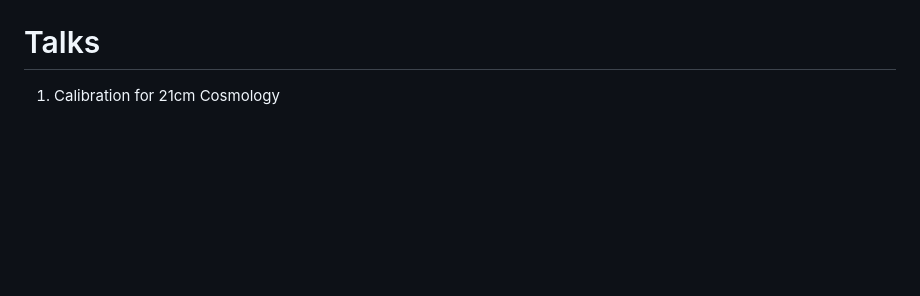
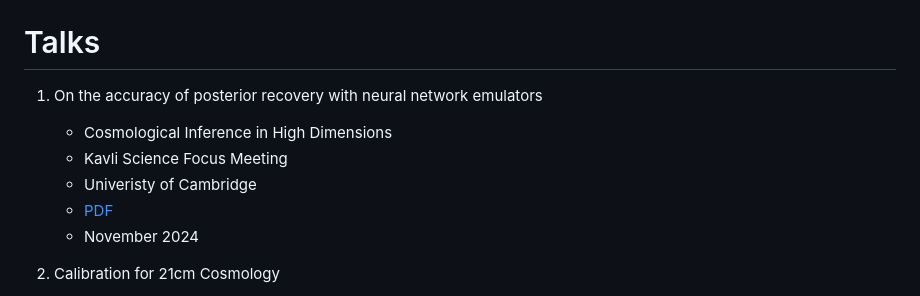
Before and after one commit to htjb/Talks, a Markdown page: README.md, the part around the change. GitHub-like rendering; blank space fills up the shorter version.

Commit message:
adding kavli talk to readme

```diff
--- a/README.md
+++ b/README.md
@@ -9,6 +9,14 @@
     - [Code Examples](https://github.com/htjb/Talks/tree/master/Lectures/MPhil_Data_Intensive_Science_Lectures_2024/mphil-lecture-examples)
 
 # Talks
+
+1. On the accuracy of posterior recovery with neural network emulators
+    - Cosmological Inference in High Dimensions
+    - Kavli Science Focus Meeting
+    - Univeristy of Cambridge
+    - [PDF](https://github.com/htjb/Talks/raw/master/Talks/Kavli-high-dimensional-analysis-20NOV24/posterior-validation.pdf)
+    - November 2024
+
 
 1. Calibration for 21cm Cosmology
     - CosmoCube@JPL workshop
```
